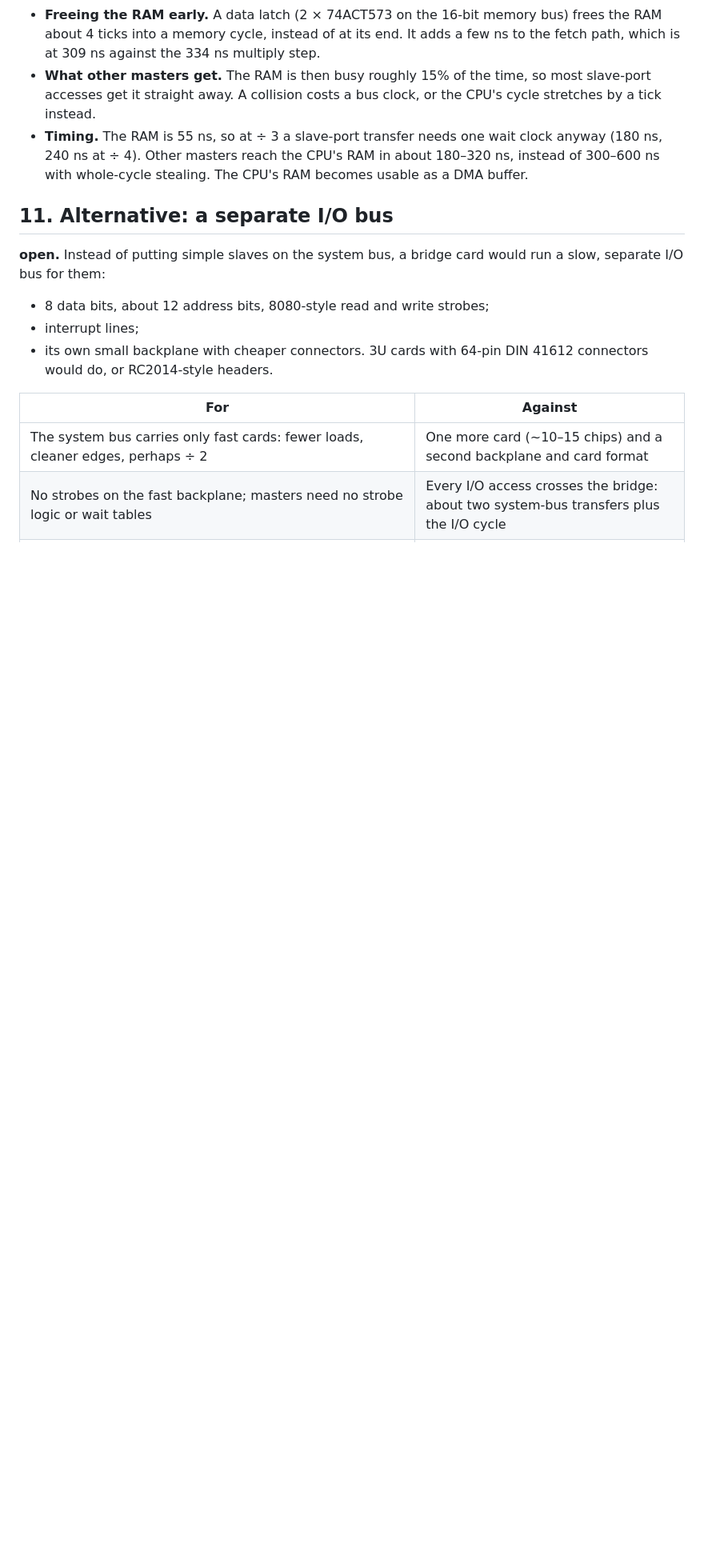
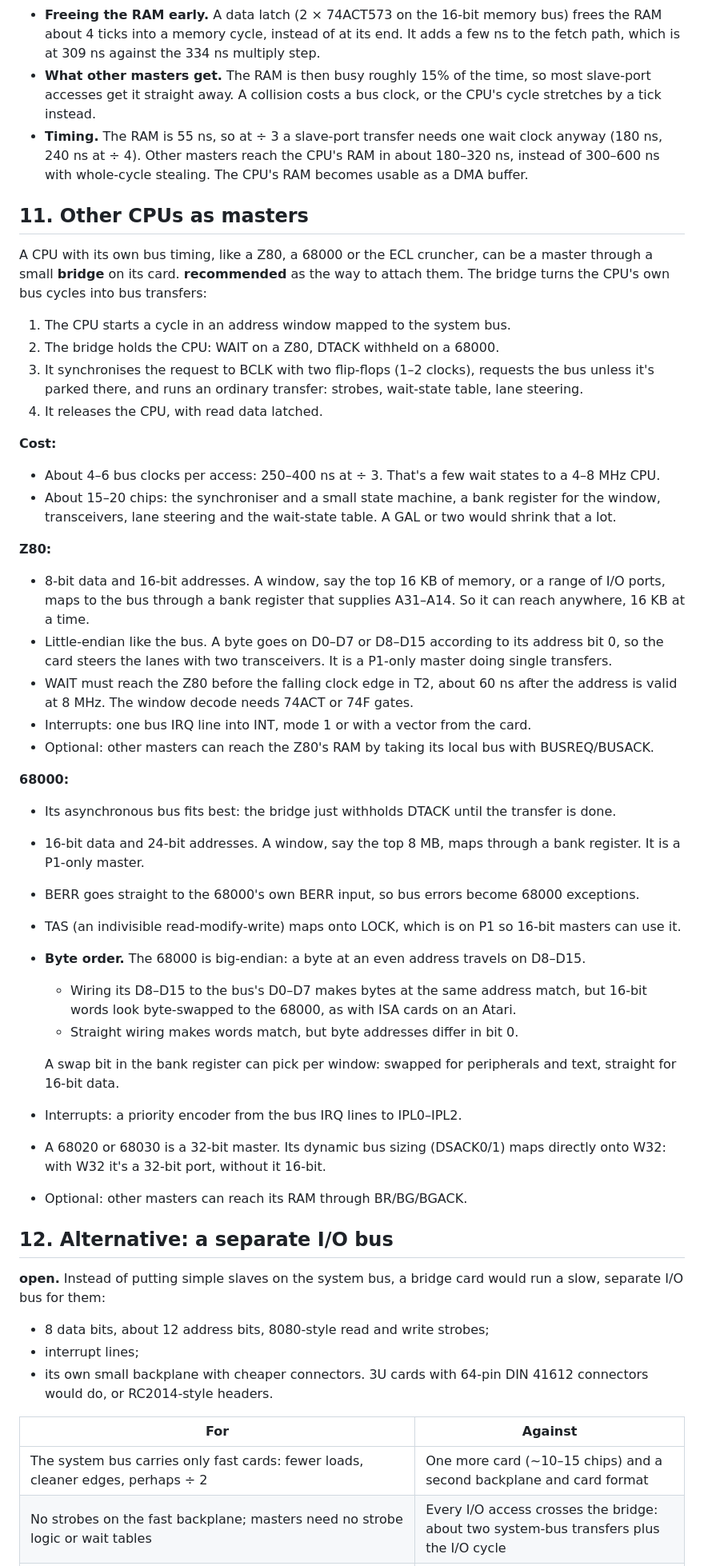
Before and after one commit to aiju/claude-playground, a Markdown page: ttl-minicomputer/docs/system-bus.md, the part around one of its changes. Shown at 80% size. Rendered like a GitHub page; blank space fills up the shorter version.

```diff
--- a/ttl-minicomputer/docs/system-bus.md
+++ b/ttl-minicomputer/docs/system-bus.md
@@ -576,7 +583,69 @@ bus clock. **recommended.**
   RAM in about 180–320 ns, instead of 300–600 ns with whole-cycle stealing.
   The CPU's RAM becomes usable as a DMA buffer.
 
-## 11. Alternative: a separate I/O bus
+## 11. Other CPUs as masters
+
+A CPU with its own bus timing, like a Z80, a 68000 or the ECL cruncher, can
+be a master through a small **bridge** on its card. **recommended** as the
+way to attach them. The bridge turns the CPU's own bus cycles into bus
+transfers:
+
+1. The CPU starts a cycle in an address window mapped to the system bus.
+2. The bridge holds the CPU: WAIT on a Z80, DTACK withheld on a 68000.
+3. It synchronises the request to BCLK with two flip-flops (1–2 clocks),
+   requests the bus unless it's parked there, and runs an ordinary transfer:
+   strobes, wait-state table, lane steering.
+4. It releases the CPU, with read data latched.
+
+**Cost:**
+
+- About 4–6 bus clocks per access: 250–400 ns at ÷ 3. That's a few wait
+  states to a 4–8 MHz CPU.
+- About 15–20 chips: the synchroniser and a small state machine, a bank
+  register for the window, transceivers, lane steering and the wait-state
+  table. A GAL or two would shrink that a lot.
+
+**Z80:**
+
+- 8-bit data and 16-bit addresses. A window, say the top 16 KB of memory,
+  or a range of I/O ports, maps to the bus through a bank register that
+  supplies A31–A14. So it can reach anywhere, 16 KB at a time.
+- Little-endian like the bus. A byte goes on D0–D7 or D8–D15 according to
+  its address bit 0, so the card steers the lanes with two transceivers. It
+  is a P1-only master doing single transfers.
+- WAIT must reach the Z80 before the falling clock edge in T2, about 60 ns
+  after the address is valid at 8 MHz. The window decode needs 74ACT or 74F
+  gates.
+- Interrupts: one bus IRQ line into INT, mode 1 or with a vector from the
+  card.
+- Optional: other masters can reach the Z80's RAM by taking its local bus
+  with BUSREQ/BUSACK.
+
+**68000:**
+
+- Its asynchronous bus fits best: the bridge just withholds DTACK until the
+  transfer is done.
+- 16-bit data and 24-bit addresses. A window, say the top 8 MB, maps
+  through a bank register. It is a P1-only master.
+- BERR goes straight to the 68000's own BERR input, so bus errors become
+  68000 exceptions.
+- TAS (an indivisible read-modify-write) maps onto LOCK, which is on P1 so
+  16-bit masters can use it.
+- **Byte order.** The 68000 is big-endian: a byte at an even address
+  travels on D8–D15.
+  - Wiring its D8–D15 to the bus's D0–D7 makes bytes at the same address
+    match, but 16-bit words look byte-swapped to the 68000, as with ISA
+    cards on an Atari.
+  - Straight wiring makes words match, but byte addresses differ in bit 0.
+
+  A swap bit in the bank register can pick per window: swapped for
+  peripherals and text, straight for 16-bit data.
+- Interrupts: a priority encoder from the bus IRQ lines to IPL0–IPL2.
+- A 68020 or 68030 is a 32-bit master. Its dynamic bus sizing (DSACK0/1)
+  maps directly onto W32: with W32 it's a 32-bit port, without it 16-bit.
+- Optional: other masters can reach its RAM through BR/BG/BGACK.
+
+## 12. Alternative: a separate I/O bus
 
 **open.** Instead of putting simple slaves on the system bus, a bridge card
 would run a slow, separate I/O bus for them:
```
Also changed, not shown: other parts of ttl-minicomputer/docs/system-bus.md (+16 -9 lines), ttl-minicomputer/docs/proposals.md (+24 -12 lines).
